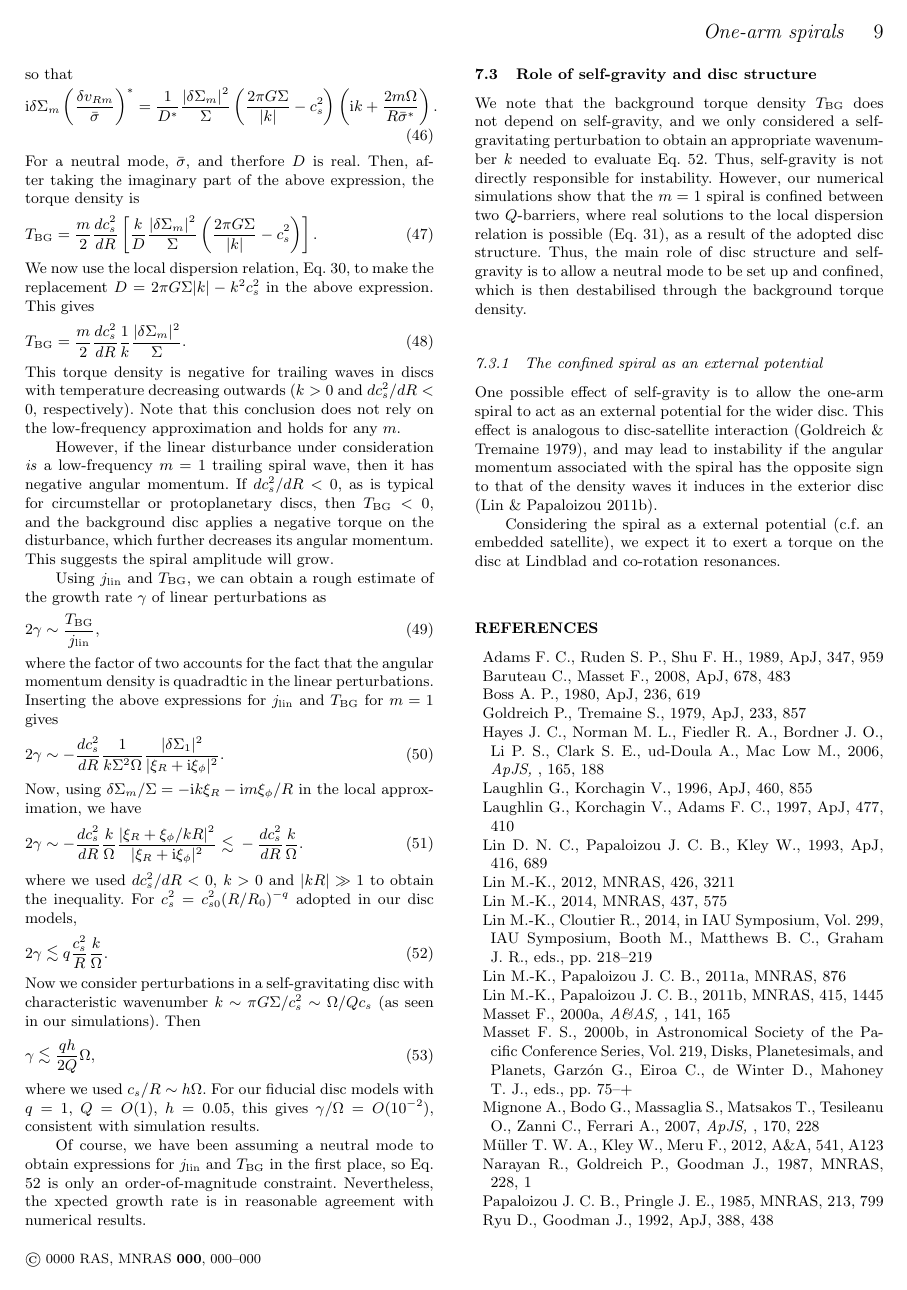
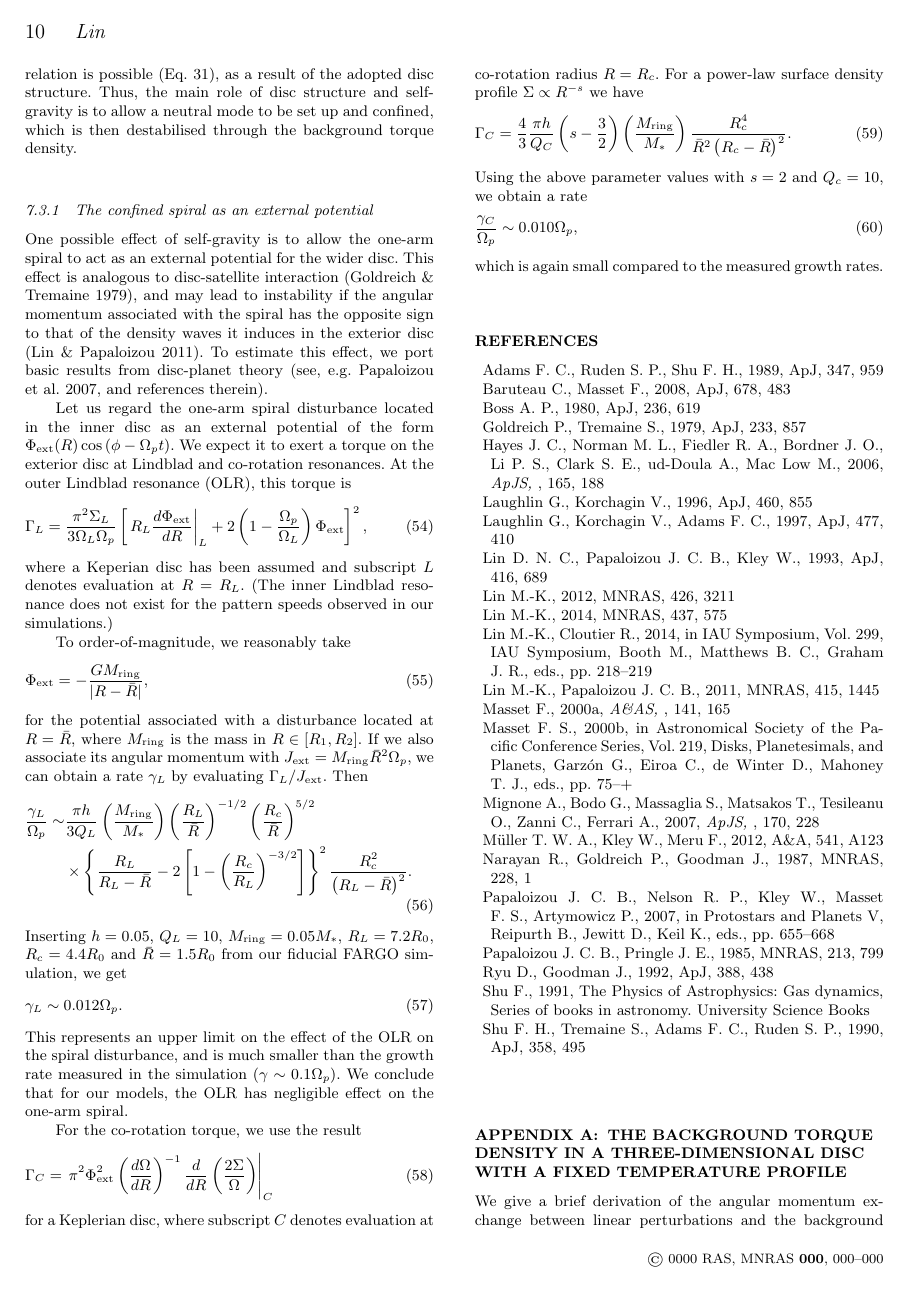
Before and after one commit to minkailin/one-arm, a LaTeX paper (paper/paper.tex, which reads paper/discussion.tex): page 9 of 10 before the commit and page 10 of 11 after it. Compiled offline with LaTeX, dvips and Ghostscript; a LaTeX package or settings file that is missing is left out.

Commit message:
major updates

```diff
--- a/paper/discussion.tex
+++ b/paper/discussion.tex
@@ -189,11 +189,75 @@ analogous to disc-satellite interaction
 \citep{goldreich79}, and may lead to instability
 if the angular momentum associated with the spiral has the opposite
 sign to that of the density waves it induces in the exterior disc
-\citep{lin11b}.
+\citep{lin11b}. To estimate this effect, we port basic results from
+disc-planet theory \citep[see, e.g.][and references
+therein]{papaloizou07}.
 
-Considering the spiral as a external potential (c.f. an embedded
-satellite), we expect it to  exert a torque on the disc at Lindblad
-and co-rotation resonances.
+Let us regard the one-arm spiral disturbance located in the inner disc as an
+external potential of the form $\Phi_\mathrm{ext}(R)\cos{\left(\phi -
+    \Omega_pt\right)}$. We expect
+it to exert a torque on the exterior disc at Lindblad
+and co-rotation resonances. At the outer Lindblad resonance (OLR), this
+torque is
+\begin{align}
+  \Gamma_L =
+  \frac{\pi^2\Sigma_L}{3\Omega_L\Omega_p}
+\left[\left.R_L\frac{d\Phi_\mathrm{ext}}{dR}\right|_L + 2\left(1 - \frac{\Omega_p}{\Omega_L}\right)\Phi_\mathrm{ext}\right]^2,
+\end{align}
+where a Keperian disc has been assumed and subscript $L$ denotes
+evaluation at $R=R_L$. (The inner Lindblad resonance does not exist
+for the pattern speeds observed in our simulations.)
+
+To order-of-magnitude, we reasonably take
+\begin{align}
+  \Phi_\mathrm{ext} = -\frac{GM_\mathrm{ring}}{|R - \bar{R}|},
+\end{align}
+for the potential associated with a disturbance located at
+$R=\bar{R}$, where $M_\mathrm{ring}$ is the mass in $R\in[R_1,R_2]$.
+If we also associate its angular momentum with
+$J_\mathrm{ext}  = M_\mathrm{ring}\bar{R}^2\Omega_p$, we can obtain a
+rate $\gamma_L$ by evaluating $\Gamma_L/J_\mathrm{ext}$. Then
+\begin{align}
+  \frac{\gamma_L}{\Omega_p} \sim &\frac{\pi h}{3
+    Q_L}\left(\frac{M_\mathrm{ring}}{M_*}\right)\left(\frac{R_L}{\bar{R}}\right)^{-1/2}\left(\frac{R_c}{\bar{R}}\right)^{5/2}\notag\\
+  &\times \left\{ \frac{R_L}{R_L - \bar{R}} - 2\left[1 -
+      \left(\frac{R_c}{R_L}\right)^{-3/2}\right]\right\}^2\frac{R_c^2}{\left(R_L
+    - \bar{R}\right)^2}.
+\end{align}
+Inserting $h=0.05$, $Q_L=10$, $M_\mathrm{ring} = 0.05M_*$,
+$R_L=7.2R_0$, $R_c=4.4R_0$ and $\bar{R}=1.5R_0$ from our fiducial
+FARGO simulation, we get
+\begin{align}
+  \gamma_L \sim 0.012\Omega_p.
+\end{align}
+This represents an upper limit on the effect of the OLR on the spiral
+disturbance, and is much smaller than the growth rate measured in the
+simulation ($\gamma\sim0.1\Omega_p$). We conclude that for our models,
+the OLR has negligible effect on the one-arm spiral.
+
+For the co-rotation torque, we use the result
+\begin{align}
+  \Gamma_C = \left.
+    \pi^2\Phi_\mathrm{ext}^2\left(\frac{d\Omega}{dR}\right)^{-1}\frac{d}{dR}\left(\frac{2\Sigma}{\Omega}\right)\right|_{C}
+\end{align}
+for a Keplerian disc, where subscript $C$ denotes evaluation at
+co-rotation radius $R=R_c$. For a power-law surface density profile
+$\Sigma\propto R^{-s}$ we have
+\begin{align}
+  \Gamma_C = \frac{4}{3}\frac{\pi h}{Q_C} \left(s -
+    \frac{3}{2}\right)\left(\frac{M_\mathrm{ring}}{M_*}\right)\frac{R_c^4}{\bar{R}^2\left(R_c
+      - \bar{R}\right)^2}.
+\end{align}
+Using the above parameter values with $s=2$ and $Q_c=10$, we obtain a
+rate
+\begin{align}
+  \frac{\gamma_C}{\Omega_p} \sim 0.010\Omega_p,
+\end{align}
+which is again small compared to the measured growth rates.
+
+%expressions for linear response, but have massive "planet" -> but CR
+%and LR far from where spiral is
+
 
 %required disc structure (for confined SG spiral)
 
--- a/paper/paper.tex
+++ b/paper/paper.tex
@@ -47,6 +47,7 @@
 \newcommand{\jlin}{j_\mathrm{lin}}
 \newcommand{\jlintot}{J_\mathrm{lin}}
 \newcommand{\tbg}{T_\mathrm{BG}}
+\newcommand{\varA}[1]{{\operatorname{#1}}}
 \DeclareMathOperator{\erf}{erf}
 \DeclareMathOperator{\real}{Re}
 \DeclareMathOperator{\imag}{Im}
```
Also changed, not shown: paper/model.tex (+3 -3 lines), paper/results.tex (+8 -2 lines), paper/results_3d.tex (+38 -18 lines), paper/figures/m1_analysis_plot_vert.ps (added), paper/figures/nonaxi_evol_ang_pluto.ps, paper/figures/nonaxi_evol_ang_zeus.ps, paper/figures/pdisk_020.ps (deleted), paper/figures/pdisk_021_z0.ps (added), paper/figures/pdisk_021_zmax.ps (added), paper/figures/polarxy_dens015_z0.ps (added), paper/figures/polarxy_dens015_zeus.ps (deleted), paper/figures/polarxy_dens015_zmax.ps (added), paper/paper.tex (2 more changed lines).
